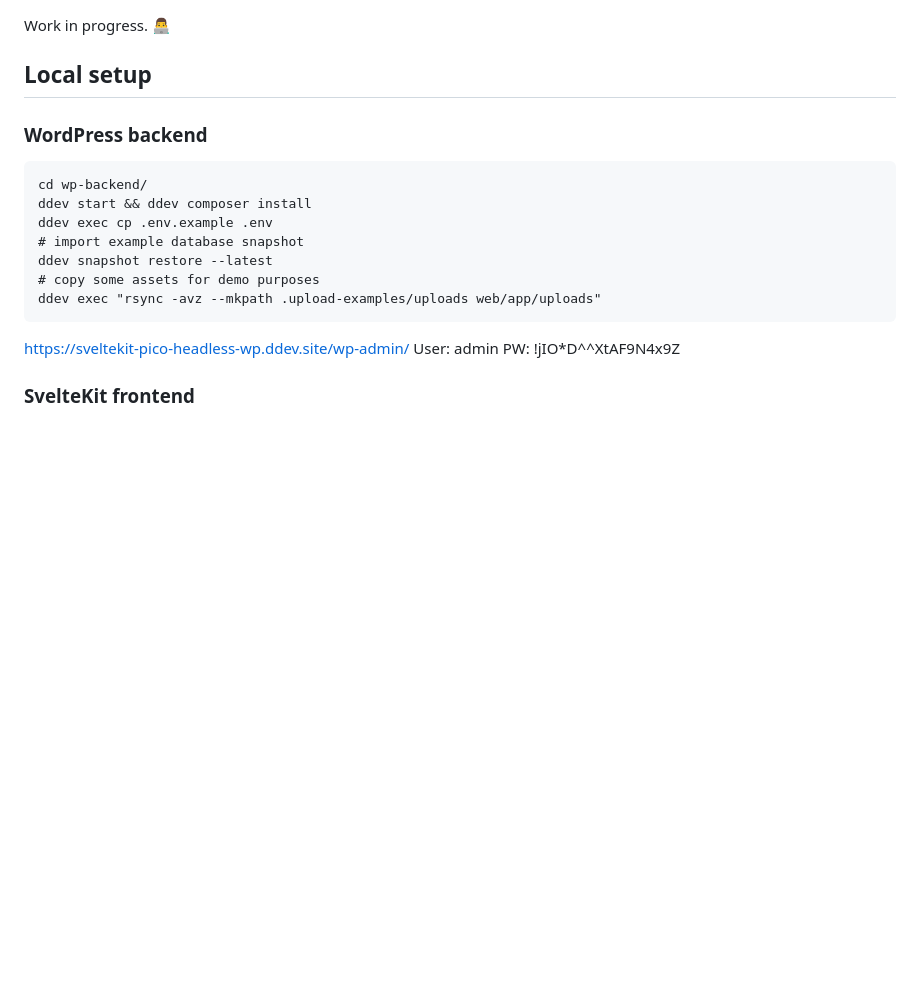
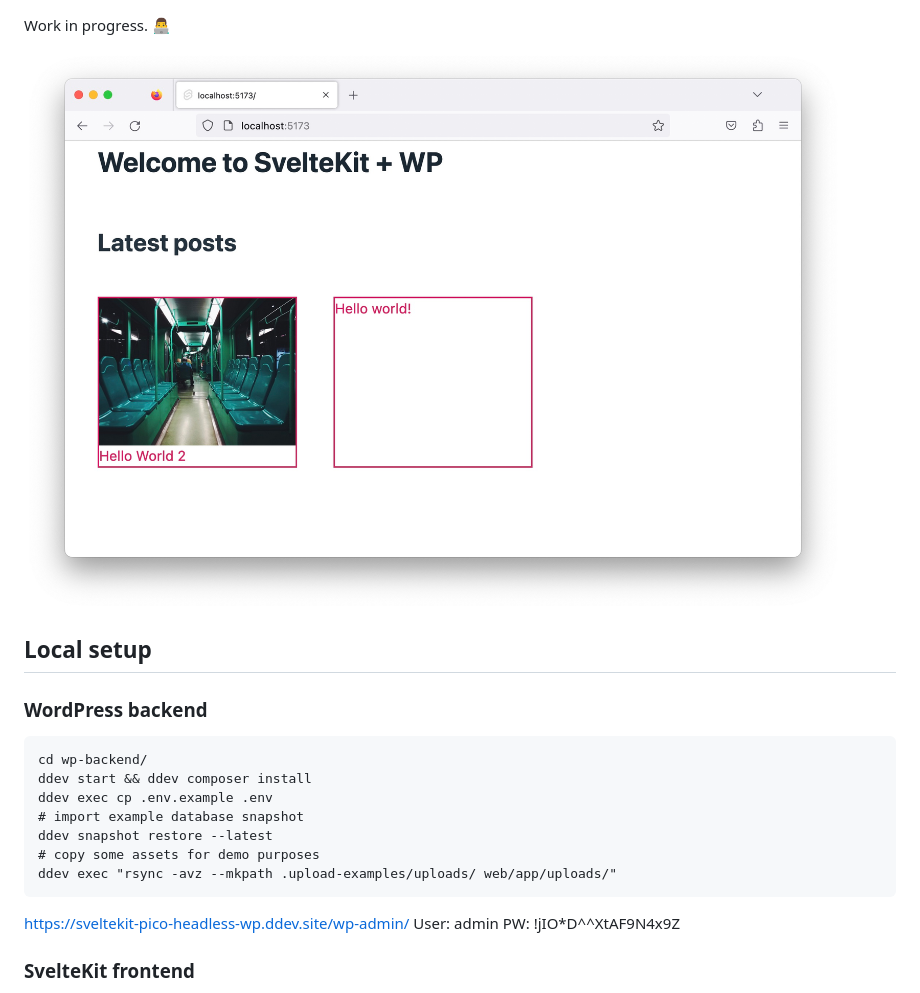
Before and after one commit to mandrasch/sveltekit-headless-wp-rest-demo, a Markdown page: README.md, the part around the change. GitHub-like rendering; pictures changed too: screenshot.jpg (added); blank space fills up the shorter version.

Commit message:
chore: add screenshot

````diff
--- a/README.md
+++ b/README.md
@@ -1,4 +1,6 @@
 Work in progress. 👨‍💻
+
+![Screenshot current status, headline and two posts displayed, one with featured image](screenshot.jpg?raw=true)
 
 ## Local setup
 
@@ -11,7 +13,7 @@ ddev exec cp .env.example .env
 # import example database snapshot
 ddev snapshot restore --latest
 # copy some assets for demo purposes
-ddev exec "rsync -avz --mkpath .upload-examples/uploads web/app/uploads"
+ddev exec "rsync -avz --mkpath .upload-examples/uploads/ web/app/uploads/"
 ```
 
 https://sveltekit-pico-headless-wp.ddev.site/wp-admin/
````
Also changed, not shown: 1 other file.
